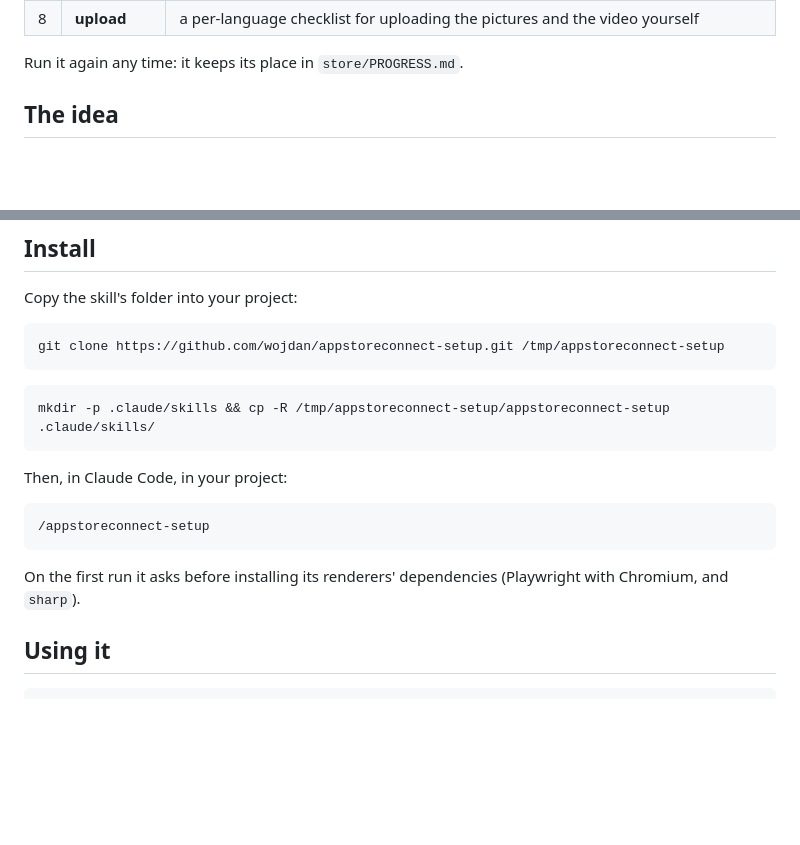
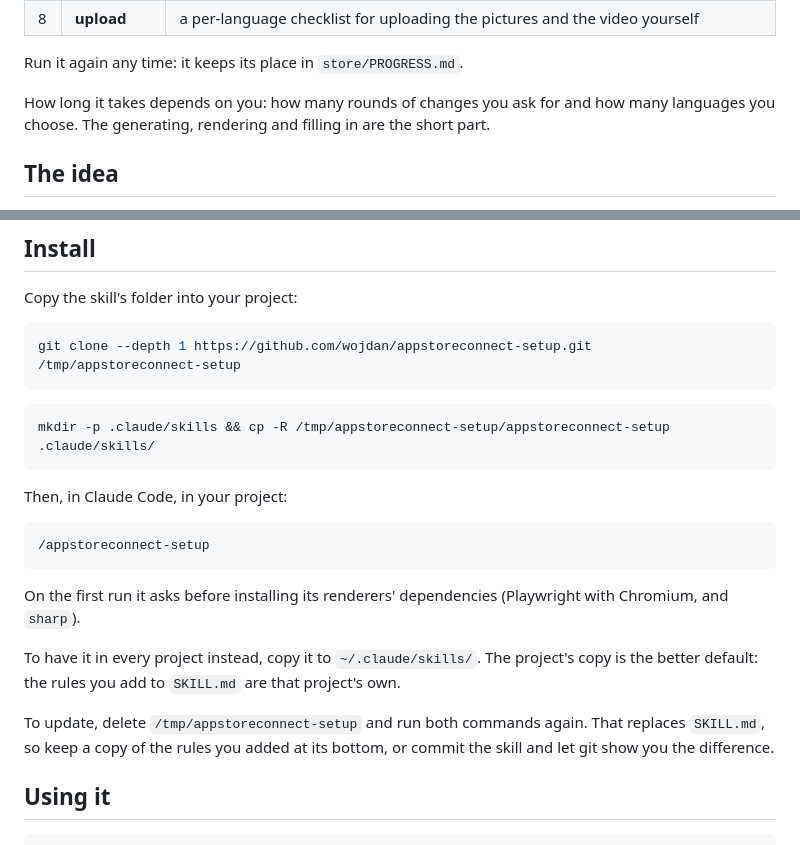
Before and after one commit to wojdan/appstoreconnect-setup, a Markdown page: README.md, 2 parts joined by grey strips. Drawn GitHub-style; blank space fills up the shorter version.

Commit message:
docs: trigger-first skill description, resolved SKILL_DIR, clearer install notes

````diff
--- a/README.md
+++ b/README.md
@@ -33,6 +33,9 @@ skill ships no look of its own.*
 | 8 | **upload** | a per-language checklist for uploading the pictures and the video yourself |
 
 Run it again any time: it keeps its place in `store/PROGRESS.md`.
+
+How long it takes depends on you: how many rounds of changes you ask for and how many languages you choose. The
+generating, rendering and filling in are the short part.
 
 ## The idea
 
@@ -74,7 +77,7 @@ German. A few more things it insists on:
 Copy the skill's folder into your project:
 
 ```bash
-git clone https://github.com/wojdan/appstoreconnect-setup.git /tmp/appstoreconnect-setup
+git clone --depth 1 https://github.com/wojdan/appstoreconnect-setup.git /tmp/appstoreconnect-setup
 ```
 
 ```bash
@@ -88,6 +91,12 @@ Then, in Claude Code, in your project:
 ```
 
 On the first run it asks before installing its renderers' dependencies (Playwright with Chromium, and `sharp`).
+
+To have it in every project instead, copy it to `~/.claude/skills/`. The project's copy is the better default: the
+rules you add to `SKILL.md` are that project's own.
+
+To update, delete `/tmp/appstoreconnect-setup` and run both commands again. That replaces `SKILL.md`, so keep a copy
+of the rules you added at its bottom, or commit the skill and let git show you the difference.
 
 ## Using it
 
````
Also changed, not shown: appstoreconnect-setup/SKILL.md (+4 -4 lines).
